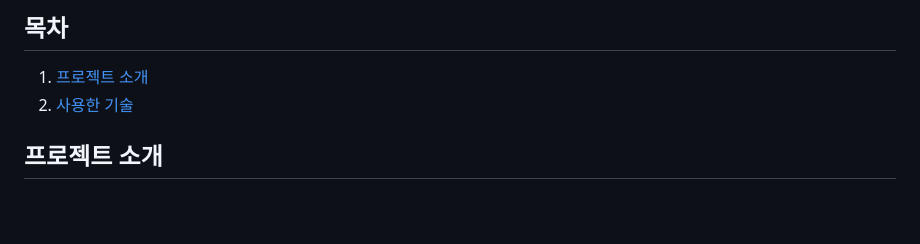
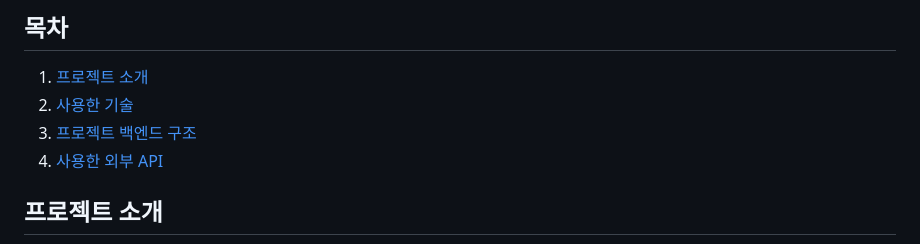
Before and after one commit to Ajou-SFTB/VF-MARKET, a Markdown page: backend/README.md, the part around the change. Rendered like a GitHub page; blank space fills up the shorter version.

```diff
--- a/backend/README.md
+++ b/backend/README.md
@@ -17,6 +17,8 @@
 
 1. [프로젝트 소개](#프로젝트-소개)
 2. [사용한 기술](#사용한-기술)
+3. [프로젝트 백엔드 구조](#프로젝트-백엔드-구조)
+4. [사용한 외부 API](#사용한-외부-api)
 
 ## 프로젝트 소개
 
```
Also changed, not shown: ml/README.md (added, +125 -0 lines), assets/flask.png (added).
